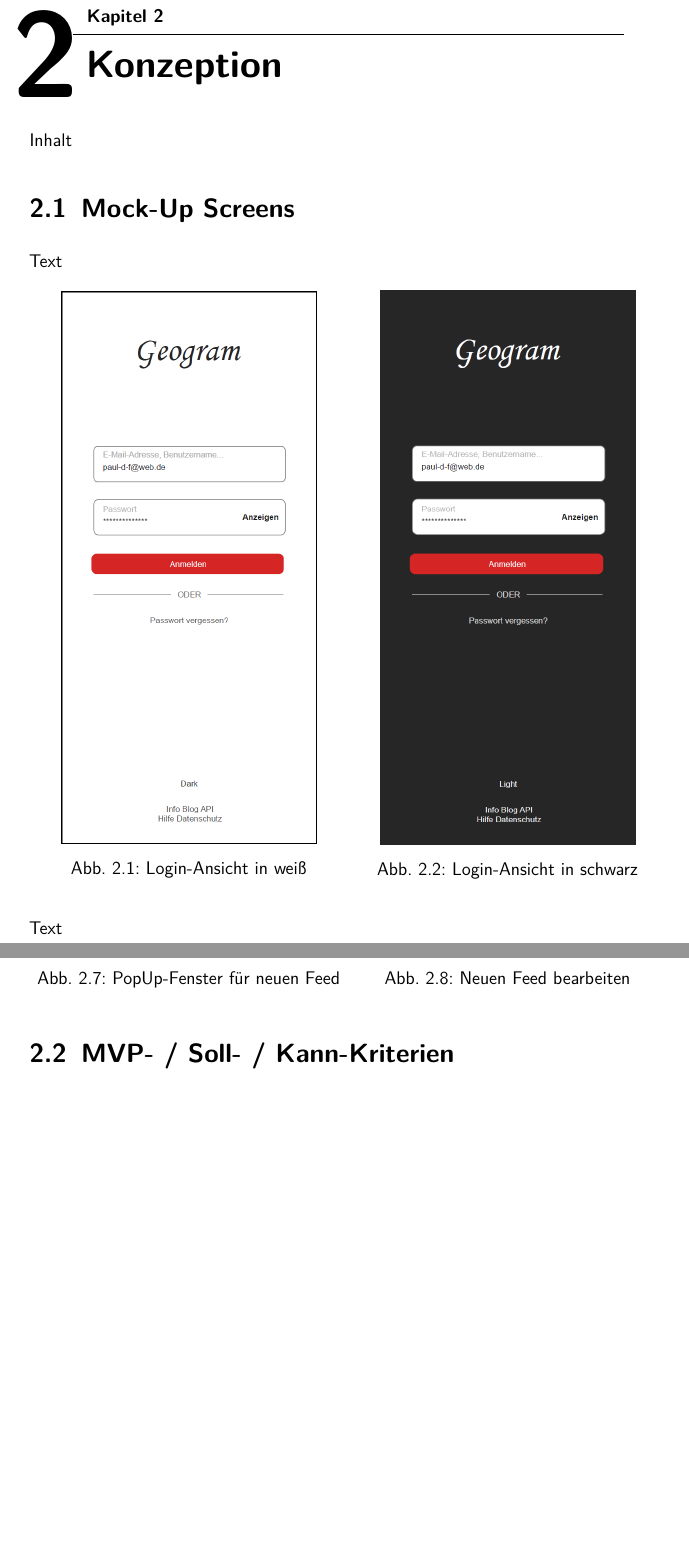
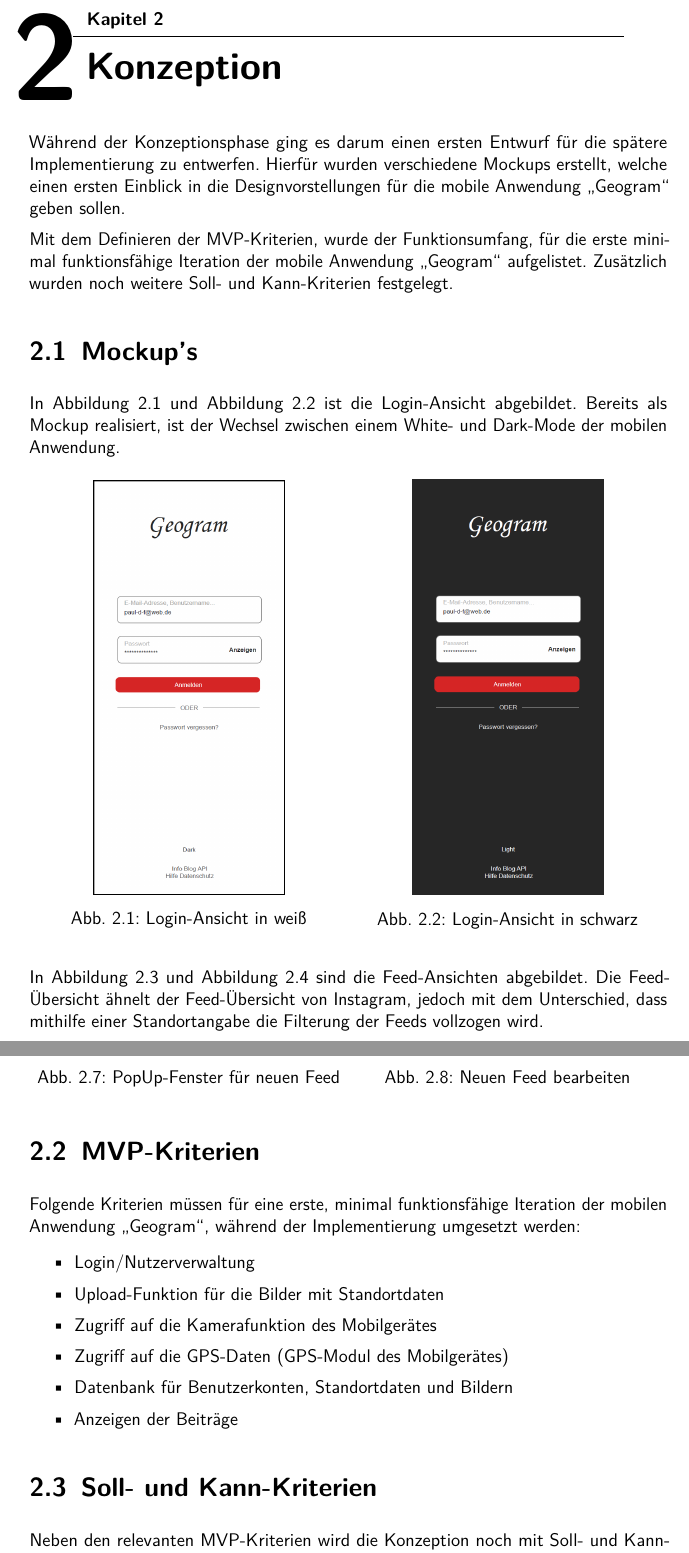
Before and after one commit to DHBW-Geogram/LATEX_Dokumentation, a LaTeX document (Geogram.tex, which reads chapters/2-Konzeption.tex): two parts of pages 6 and 9 of 11 before the commit and two parts of pages 6 and 8 of 11 after it, joined at a grey line, cut so that both start at the same text, the shorter picture padded with empty space. Compiled offline with pdfLaTeX.

Commit message:
add text to 2-Konzeption

```diff
--- a/Geogram.tex
+++ b/Geogram.tex
@@ -17,7 +17,6 @@
 \usepackage{setspace}
 \usepackage{microtype}
 \usepackage{nomencl}
-\usepackage{svg}
 \usepackage[style=super, nopostdot, nonumberlist, nogroupskip, acronyms]{glossaries}
 
 
--- a/chapters/2-Konzeption.tex
+++ b/chapters/2-Konzeption.tex
@@ -1,28 +1,30 @@
 \chapter{Konzeption\label{chap2:Zweites-Kapitel}}
 
-Inhalt
+Während der Konzeptionsphase ging es darum einen ersten Entwurf für die spätere Implementierung zu entwerfen. Hierfür wurden verschiedene Mockups erstellt, welche einen ersten Einblick in die Designvorstellungen für die mobile Anwendung \glqq Geogram\grqq{} geben sollen.
 
-\section{Mock-Up Screens\label{sec2.1:Unterpunkt-1}}
+Mit dem Definieren der MVP-Kriterien, wurde der Funktionsumfang, für die erste minimal funktionsfähige Iteration der mobile Anwendung \glqq Geogram\grqq{} aufgelistet. Zusätzlich wurden noch weitere Soll- und Kann-Kriterien festgelegt.
 
-Text
+\section{Mockup's\label{sec2.1:Unterpunkt-1}}
+
+In \autoref{fig:login_white} und \autoref{fig:login_black} ist die Login-Ansicht abgebildet. Bereits als Mockup realisiert, ist der Wechsel zwischen einem White- und Dark-Mode der mobilen Anwendung.
 
 \begin{figure}[H]
     \centering
     \begin{minipage}{.5\textwidth}
       \centering
-      \includegraphics[width=.8\linewidth]{images/Login_MockUp.png}
+      \includegraphics[width=.6\linewidth]{images/Login_MockUp.png}
       \caption{Login-Ansicht in weiß}
       \label{fig:login_white}
     \end{minipage}%
     \begin{minipage}{.5\textwidth}
       \centering
-      \includegraphics[width=.8\linewidth]{images/Login_MockUp_Black.png}
+      \includegraphics[width=.6\linewidth]{images/Login_MockUp_Black.png}
       \caption{Login-Ansicht in schwarz}
       \label{fig:login_black}
     \end{minipage}
 \end{figure}
 
-Text
+In \autoref{fig:feed_overview} und \autoref{fig:feed_detail} sind die Feed-Ansichten abgebildet. Die Feed-Übersicht ähnelt der Feed-Übersicht von Instagram, jedoch mit dem Unterschied, dass mithilfe einer Standortangabe die Filterung der Feeds vollzogen wird.
 
 \begin{figure}[H]
     \centering
@@ -64,18 +66,31 @@ Text
     \centering
     \begin{minipage}{.5\textwidth}
       \centering
-      \includegraphics[width=.8\linewidth]{images/PopUp_Photo_MockUp.png}
+      \includegraphics[width=.6\linewidth]{images/PopUp_Photo_MockUp.png}
       \caption{PopUp-Fenster für neuen Feed}
       \label{fig:popup_new_feed}
     \end{minipage}%
     \begin{minipage}{.5\textwidth}
       \centering
-      \includegraphics[width=.8\linewidth]{images/PopUp_Edit_New_Photo_MockUp.png}
+      \includegraphics[width=.6\linewidth]{images/PopUp_Edit_New_Photo_MockUp.png}
       \caption{Neuen Feed bearbeiten}
       \label{fig:edit_new_feed}
     \end{minipage}
 \end{figure}
 
-\section{MVP- / Soll- / Kann-Kriterien\label{sec2.2:Unterpunkt-2}}
+\section{MVP-Kriterien\label{sec2.2:Unterpunkt-2}}
 
-Text
+Folgende Kriterien müssen für eine erste, minimal funktionsfähige Iteration der mobilen Anwendung \glqq Geogram\grqq{}, während der Implementierung umgesetzt werden:
+
+\begin{itemize}
+    \item Login/Nutzerverwaltung
+    \item Upload-Funktion für die Bilder mit Standortdaten
+    \item Zugriff auf die Kamerafunktion des Mobilgerätes
+    \item Zugriff auf die GPS-Daten (GPS-Modul des Mobilgerätes)
+    \item Datenbank für Benutzerkonten, Standortdaten und Bildern
+    \item Anzeigen der Beiträge
+\end{itemize}
+
+\section{Soll- und Kann-Kriterien\label{sec2.3:Unterpunkt-3}}
+
+Neben den relevanten MVP-Kriterien wird die Konzeption noch mit Soll- und Kann-Kriterien ergänzt.
```
Also changed, not shown: Geogram.pdf, chapters/2-Konzeption.tex (39 more changed lines). Lines whose indentation alone changed are shown as unchanged.
